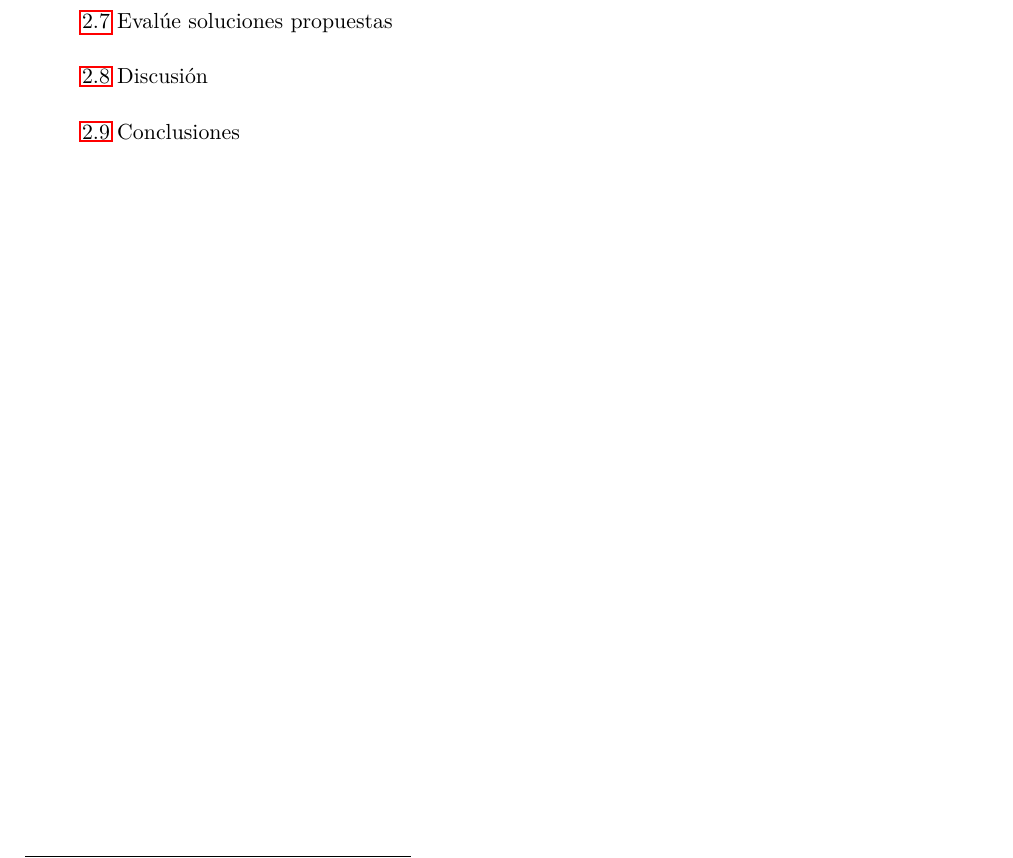
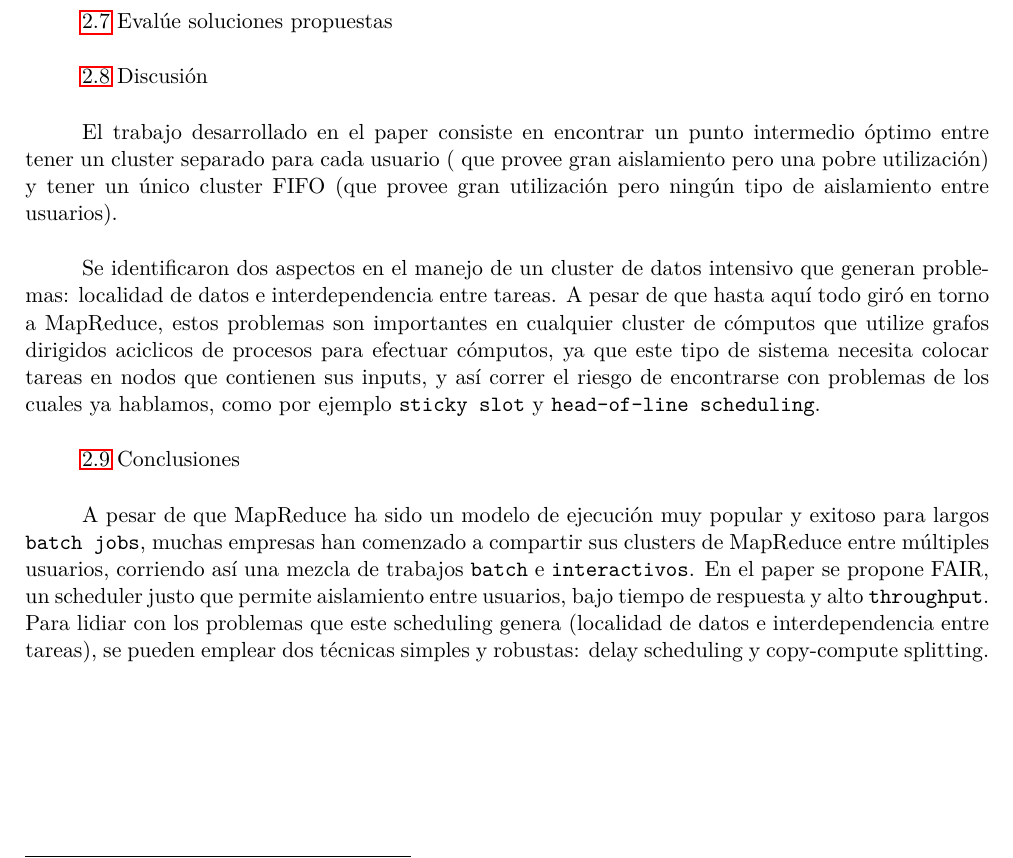
Before and after one commit to lbarrios/uba-so-2014-2c, a LaTeX document (tp3/informe/informe.tex): part of page 9 of 18, cut so that both start at the same text. Compiled offline with pdfLaTeX.

Commit message:
discusion y conclusion

```diff
--- a/tp3/informe/informe.tex
+++ b/tp3/informe/informe.tex
@@ -313,7 +313,32 @@ para analizar el contenido del paper. Estos son los siguientes:
 
 \ref{investigacion-8} Discusión
 
+El trabajo desarrollado en el paper consiste en encontrar un punto
+intermedio óptimo entre tener un cluster separado para cada usuario (
+que provee gran aislamiento pero una pobre utilización) y tener un único
+cluster FIFO (que provee gran utilización pero ningún tipo de
+aislamiento entre usuarios).
+
+Se identificaron dos aspectos en el manejo de un cluster de datos
+intensivo que generan problemas: localidad de datos e interdependencia
+entre tareas. A pesar de que hasta aquí  todo giró en torno a MapReduce, estos
+problemas son importantes en cualquier cluster de cómputos que utilize
+grafos dirigidos aciclicos de procesos para efectuar cómputos, ya que este
+tipo de sistema necesita colocar tareas en nodos que contienen sus inputs, y
+así correr el riesgo de encontrarse con problemas de los cuales ya hablamos,
+como por ejemplo \texttt{sticky slot}  y \texttt{head-of-line scheduling}.
+
 \ref{investigacion-9} Conclusiones
+
+A pesar de que MapReduce ha sido un modelo de ejecución muy popular y exitoso
+para largos \texttt{batch jobs}, muchas empresas han comenzado a compartir
+sus clusters de MapReduce entre múltiples usuarios, corriendo así una mezcla
+de trabajos \texttt{batch} e \texttt{interactivos}. En el paper se propone
+FAIR, un scheduler justo que permite aislamiento entre usuarios, bajo tiempo
+de respuesta y alto \texttt{throughput}. Para lidiar con los problemas que este
+scheduling genera (localidad de datos e interdependencia entre tareas),
+se pueden emplear dos técnicas simples y robustas: delay scheduling y
+copy-compute splitting.
 
 \clearpage
 \subsection {\footnotesize Explique cuál es el entorno y la situación donde se plantea el problema. (Motivación)}
```
